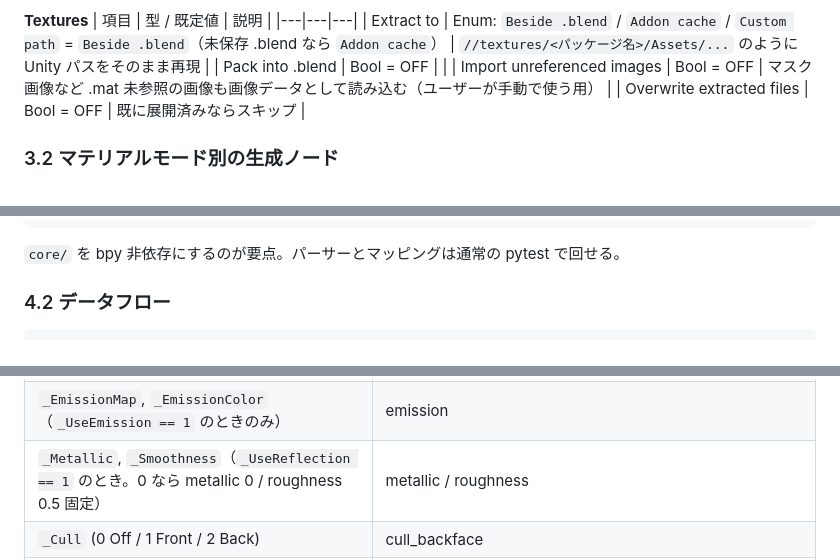
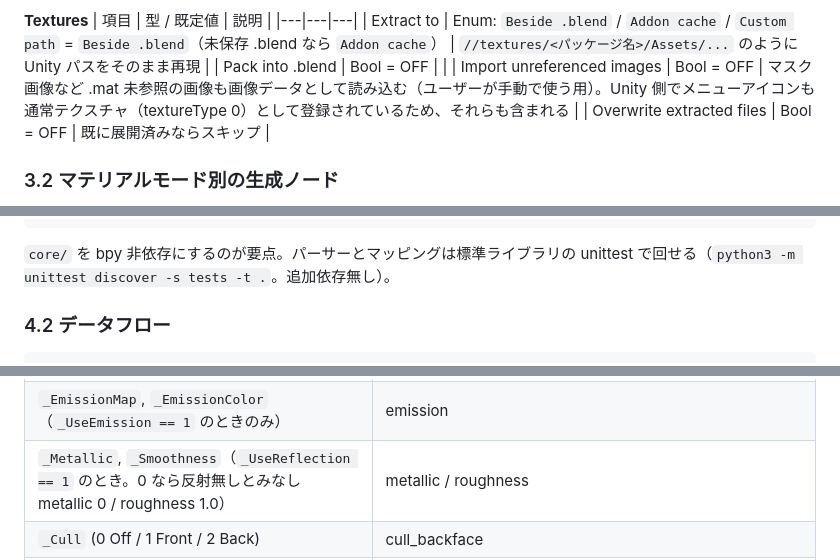
Before and after one commit to utagestudio/unitypackage_loader, a Markdown page: DESIGN.md, 3 parts joined by grey strips. Drawn GitHub-style.

Commit message:
docs: 設計書を実装に合わせて更新（反射 OFF 時の roughness、unittest、統合テストの実行方法）
Co-Authored-By: Claude Fable 5.1 <noreply@anthropic.com>
Claude-Session: https://claude.ai/code/session_01SPdgGAk1NvpqxDdLaE49G1

````diff
--- a/DESIGN.md
+++ b/DESIGN.md
@@ -158,7 +158,7 @@ File > Import > Unity Package (.unitypackage)
 |---|---|---|
 | Extract to | Enum: `Beside .blend` / `Addon cache` / `Custom path` = `Beside .blend`（未保存 .blend なら `Addon cache`） | `//textures/<パッケージ名>/Assets/...` のように Unity パスをそのまま再現 |
 | Pack into .blend | Bool = OFF | |
-| Import unreferenced images | Bool = OFF | マスク画像など .mat 未参照の画像も画像データとして読み込む（ユーザーが手動で使う用） |
+| Import unreferenced images | Bool = OFF | マスク画像など .mat 未参照の画像も画像データとして読み込む（ユーザーが手動で使う用）。Unity 側でメニューアイコンも通常テクスチャ（textureType 0）として登録されているため、それらも含まれる |
 | Overwrite extracted files | Bool = OFF | 既に展開済みならスキップ |
 
 ### 3.2 マテリアルモード別の生成ノード
@@ -272,7 +272,7 @@ unitypackage_loader/
     └─ integration_import.py     # blender -b --python で実行、_local/ のサンプルで検証
 ```
 
-`core/` を bpy 非依存にするのが要点。パーサーとマッピングは通常の pytest で回せる。
+`core/` を bpy 非依存にするのが要点。パーサーとマッピングは標準ライブラリの unittest で回せる（`python3 -m unittest discover -s tests -t .`。追加依存無し）。
 
 ### 4.2 データフロー
 
@@ -381,7 +381,7 @@ class NormalizedMaterial:       # シェーダー非依存の中間表現
 | `_Color` | base_color |
 | `_BumpMap`（`_UseBumpMap == 1` のときのみ）、`_BumpScale` | normal_tex / normal_strength |
 | `_EmissionMap`, `_EmissionColor`（`_UseEmission == 1` のときのみ） | emission |
-| `_Metallic`, `_Smoothness`（`_UseReflection == 1` のとき。0 なら metallic 0 / roughness 0.5 固定） | metallic / roughness |
+| `_Metallic`, `_Smoothness`（`_UseReflection == 1` のとき。0 なら反射無しとみなし metallic 0 / roughness 1.0） | metallic / roughness |
 | `_Cull` (0 Off / 1 Front / 2 Back) | cull_backface |
 | `_TransparentMode` (0 Normal / 1 OnePass / 2 TwoPass)、`_SrcBlend/_DstBlend`、`m_CustomRenderQueue`、シェーダー名の `Cutout`/`Transparent` | alpha_mode。判定: DstBlend==10(OneMinusSrcAlpha) or queue≥3000 → blend、queue 2450〜2999 or `_Cutoff`>0.001 and `_AlphaMaskMode`>0 → cutout、それ以外 opaque |
 | `_Cutoff` | alpha_cutoff |
````
Also changed, not shown: other parts of DESIGN.md (+1 -1 lines).
